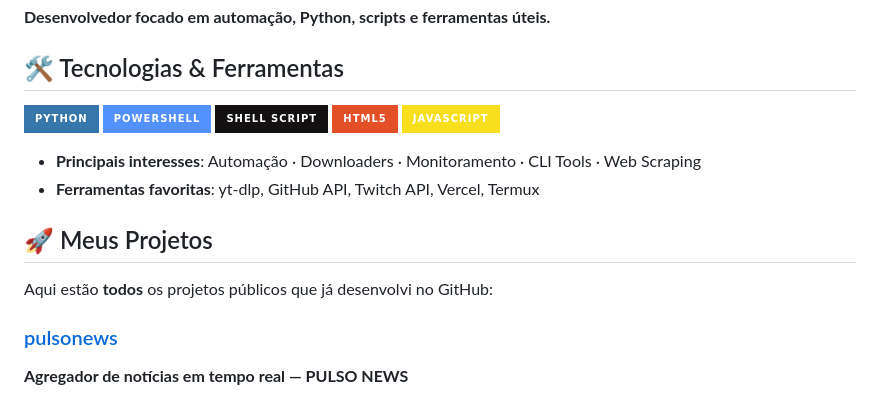
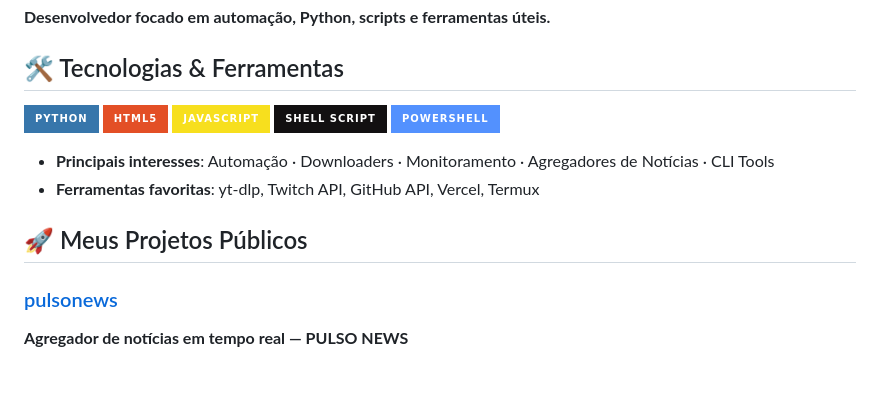
Before and after one commit to phoenixsrd/phoenixsrd, a Markdown page: README.md, the part around one of its changes. GitHub-like rendering; badges without logos; blank space fills up the shorter version.

```diff
--- a/README.md
+++ b/README.md
@@ -5,17 +5,15 @@
 ## 🛠 Tecnologias & Ferramentas
 
 ![Python](https://img.shields.io/badge/Python-3776AB?style=for-the-badge&logo=python&logoColor=white)
-![PowerShell](https://img.shields.io/badge/PowerShell-%235391FE?style=for-the-badge&logo=powershell&logoColor=white)
-![Shell Script](https://img.shields.io/badge/Shell_Script-121011?style=for-the-badge&logo=gnu-bash&logoColor=white)
 ![HTML5](https://img.shields.io/badge/HTML5-E34F26?style=for-the-badge&logo=html5&logoColor=white)
 ![JavaScript](https://img.shields.io/badge/JavaScript-F7DF1E?style=for-the-badge&logo=javascript&logoColor=black)
+![Shell Script](https://img.shields.io/badge/Shell_Script-121011?style=for-the-badge&logo=gnu-bash&logoColor=white)
+![PowerShell](https://img.shields.io/badge/PowerShell-%235391FE.svg?style=for-the-badge&logo=powershell&logoColor=white)
 
-- **Principais interesses**: Automação · Downloaders · Monitoramento · CLI Tools · Web Scraping
-- **Ferramentas favoritas**: yt-dlp, GitHub API, Twitch API, Vercel, Termux
+- **Principais interesses**: Automação · Downloaders · Monitoramento · Agregadores de Notícias · CLI Tools
+- **Ferramentas favoritas**: yt-dlp, Twitch API, GitHub API, Vercel, Termux
 
-## 🚀 Meus Projetos
-
-Aqui estão **todos** os projetos públicos que já desenvolvi no GitHub:
+## 🚀 Meus Projetos Públicos
 
 ### [pulsonews](https://github.com/phoenixsrd/pulsonews)
 **Agregador de notícias em tempo real — PULSO NEWS**
```
Also changed, not shown: other parts of README.md (+10 -26 lines).
